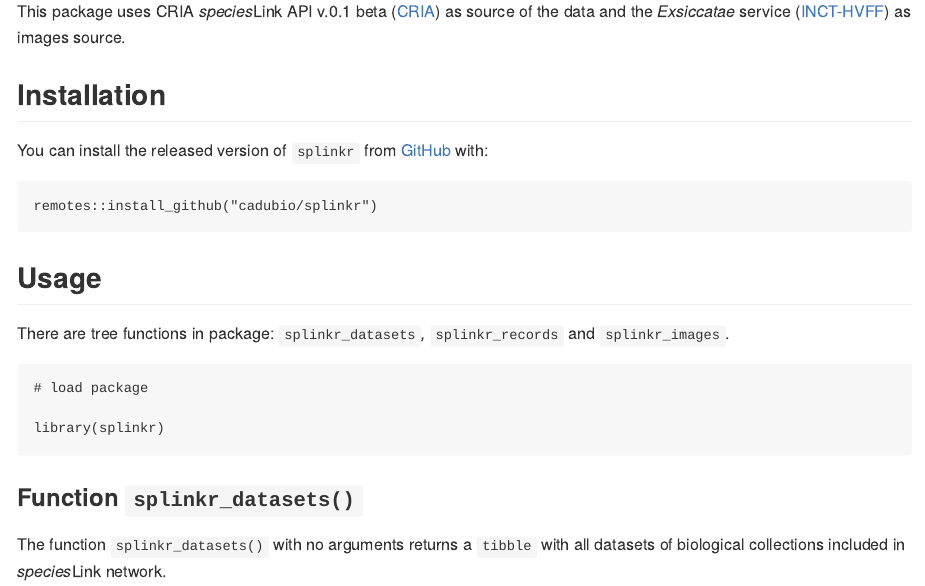
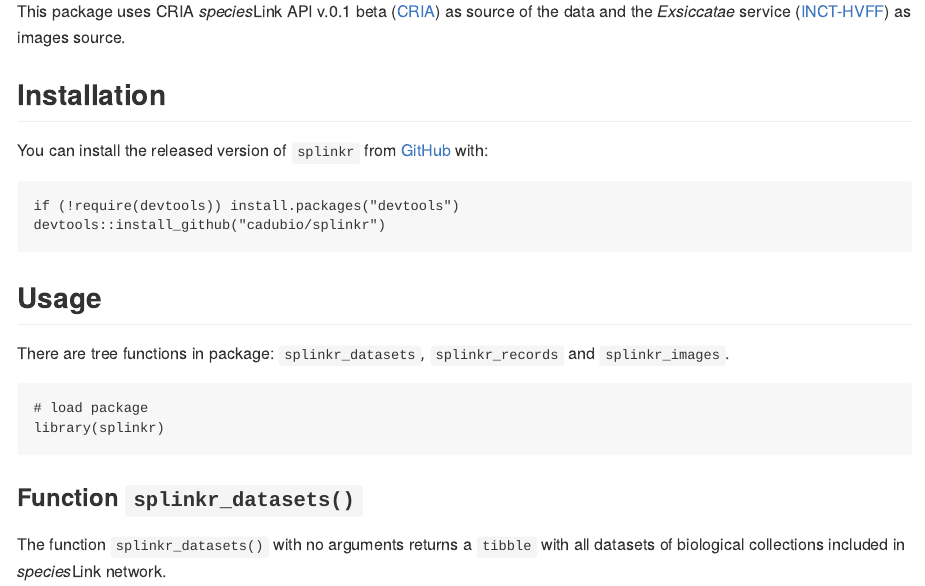
Before and after one commit to cadubio/splinkr, an R Markdown document (README.Rmd): the page in a window 1100 px wide, from 200 px down. The pictures show the output file README.md that the author committed with the source, drawn offline in the style of GitHub.

Commit message:
Update README

````diff
--- a/README.Rmd
+++ b/README.Rmd
@@ -27,7 +27,7 @@ This package uses CRIA *species*Link API v.0.1 beta ([CRIA](https://api.splink.o
 
 You can install the released version of `splinkr` from [GitHub](https://github.org/cadubio/splinkr) with:
 
-```{r install}
+```{r install, eval=FALSE, include=TRUE}
 if (!require(devtools)) install.packages("devtools")
 devtools::install_github("cadubio/splinkr")
 ```
````
Also changed, not shown: README.md.
